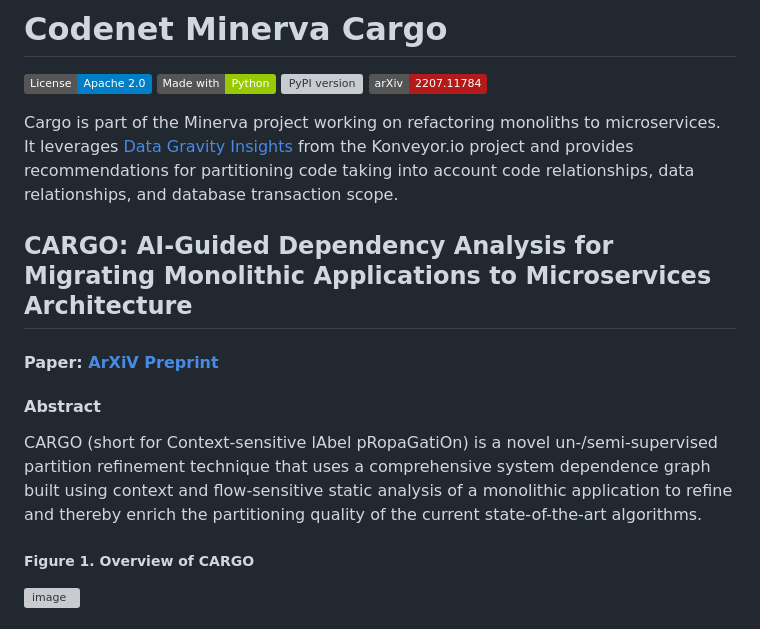
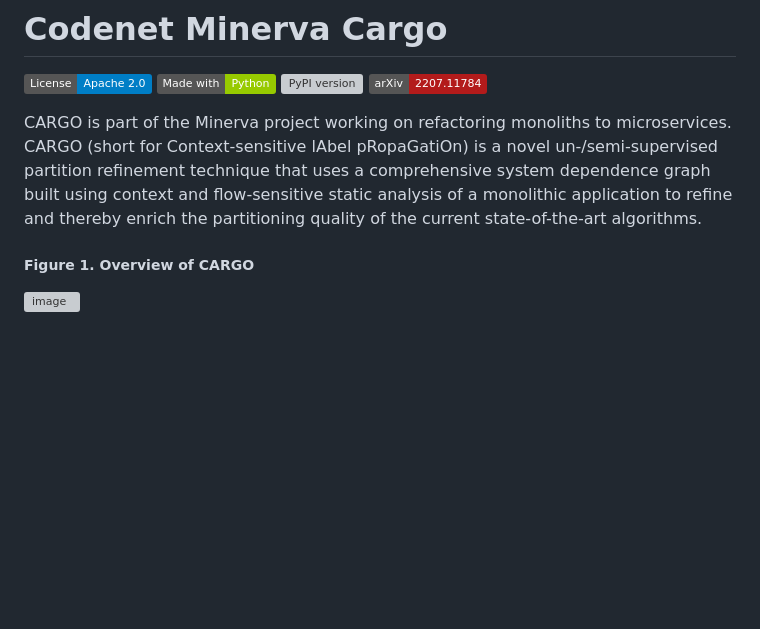
Before and after one commit to IBM/codenet-minerva-cargo, a Markdown page: README.md, the part around the change. Drawn GitHub-style; badges without logos; blank space fills up the shorter version; grey boxes are pictures that could not be loaded.

```diff
--- a/README.md
+++ b/README.md
@@ -5,15 +5,7 @@
 [![PyPI version](https://badge.fury.io/py/minerva-cargo.svg)](https://badge.fury.io/py/minerva-cargo)
 [![arXiv](https://img.shields.io/badge/arXiv-2207.11784-b31b1b.svg?style=flat)](https://arxiv.org/abs/2207.11784)
 
-Cargo is part of the Minerva project working on refactoring monoliths to microservices. It leverages [Data Gravity Insights](https://github.com/konveyor/tackle-data-gravity-insights) from the Konveyor.io project and provides recommendations for partitioning code taking into account code relationships, data relationships, and database transaction scope.
-
-## CARGO: AI-Guided Dependency Analysis for Migrating Monolithic Applications to Microservices Architecture
-
-#### Paper: [ArXiV Preprint](https://arxiv.org/pdf/2207.11784.pdf)
-
-#### Abstract
-
-CARGO (short for Context-sensitive lAbel pRopaGatiOn) is a novel un-/semi-supervised partition refinement technique that uses a comprehensive system dependence graph built using context and flow-sensitive static analysis of a monolithic application to refine and thereby enrich the partitioning quality of the current state-of-the-art algorithms.
+CARGO is part of the Minerva project working on refactoring monoliths to microservices. CARGO (short for Context-sensitive lAbel pRopaGatiOn) is a novel un-/semi-supervised partition refinement technique that uses a comprehensive system dependence graph built using context and flow-sensitive static analysis of a monolithic application to refine and thereby enrich the partitioning quality of the current state-of-the-art algorithms.
 
 ##### Figure 1. Overview of CARGO
 
```
